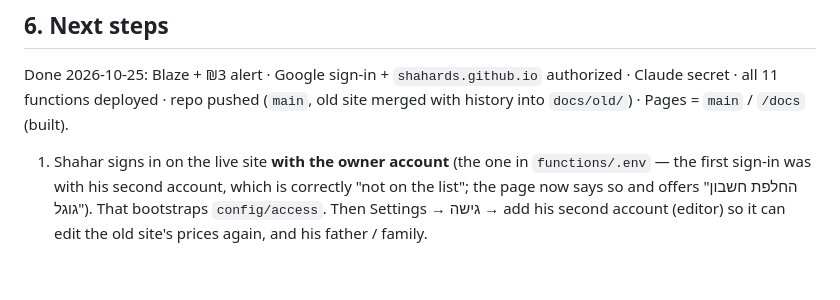
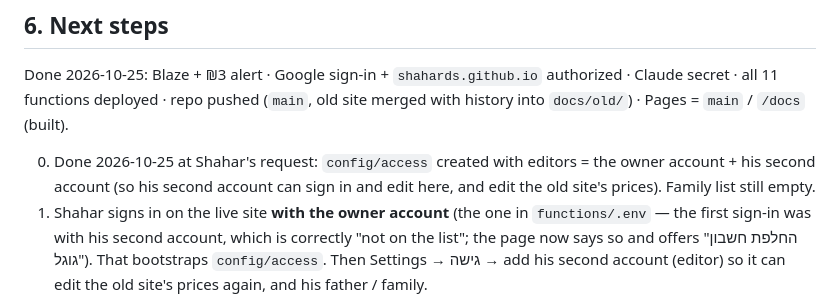
Before and after one commit to ShaharDS/usa-trip-2027, a Markdown page: HANDOFF.md, the part around the change. GitHub-like rendering; blank space fills up the shorter version.

Commit message:
HANDOFF: access list created with both owner accounts as editors

```diff
--- a/HANDOFF.md
+++ b/HANDOFF.md
@@ -76,6 +76,8 @@ _Written 2026-10-25, end of the build session. Read `CLAUDE.md` for the rules an
 Done 2026-10-25: Blaze + ₪3 alert · Google sign-in + `shahards.github.io` authorized · Claude secret · all 11 functions
 deployed · repo pushed (`main`, old site merged with history into `docs/old/`) · Pages = `main` / `/docs` (built).
 
+0. Done 2026-10-25 at Shahar's request: `config/access` created with editors = the owner account + his second account
+   (so his second account can sign in and edit here, and edit the old site's prices). Family list still empty.
 1. Shahar signs in on the live site **with the owner account** (the one in `functions/.env` — the first sign-in was with his
    second account, which is correctly "not on the list"; the page now says so and offers "החלפת חשבון גוגל").
    That bootstraps `config/access`. Then Settings → גישה → add his second account (editor) so it can edit the old site's
```
